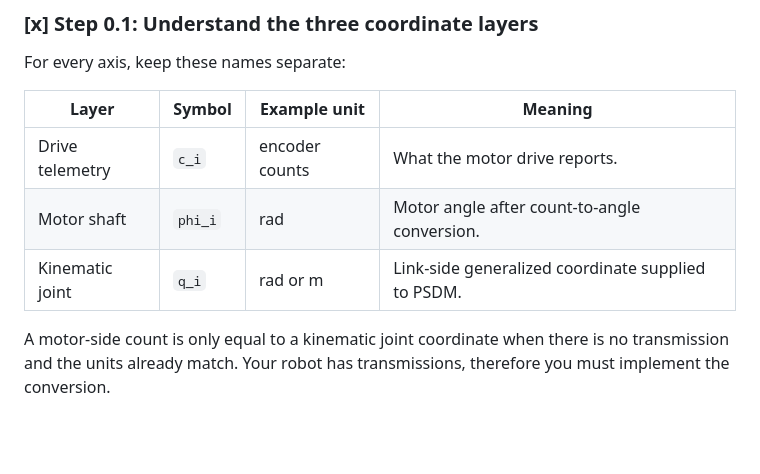
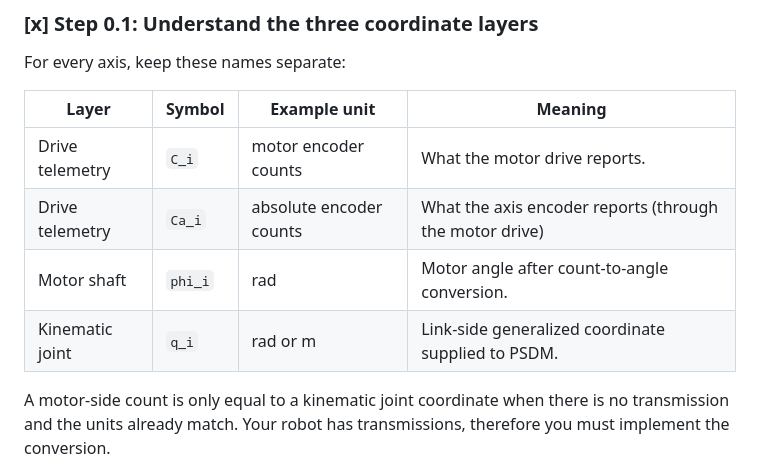
Before and after one commit to mbucceri/SystemIdentification, a Markdown page: docs/workflow_detailed_student.md, the part around one of its changes. Rendered like a GitHub page; blank space fills up the shorter version.

```diff
--- a/docs/workflow_detailed_student.md
+++ b/docs/workflow_detailed_student.md
@@ -133,11 +133,12 @@ project/
 For every axis, keep these names separate:
 
 
-| Layer           | Symbol  | Example unit   | Meaning                                            |
-| --------------- | ------- | -------------- | -------------------------------------------------- |
-| Drive telemetry | `c_i`   | encoder counts | What the motor drive reports.                      |
-| Motor shaft     | `phi_i` | rad            | Motor angle after count-to-angle conversion.       |
-| Kinematic joint | `q_i`   | rad or m       | Link-side generalized coordinate supplied to PSDM. |
+| Layer           | Symbol  | Example unit            | Meaning                                                 |
+| --------------- | ------- | ----------------------- | ------------------------------------------------------- |
+| Drive telemetry | `C_i`   | motor encoder counts    | What the motor drive reports.                           |
+| Drive telemetry | `Ca_i`  | absolute encoder counts | What the axis encoder reports (through the motor drive) |
+| Motor shaft     | `phi_i` | rad                     | Motor angle after count-to-angle conversion.            |
+| Kinematic joint | `q_i`   | rad or m                | Link-side generalized coordinate supplied to PSDM.     |
 
 
 A motor-side count is only equal to a kinematic joint coordinate when there is no transmission and the units already match. Your robot has transmissions, therefore you must implement the conversion.
```
Also changed, not shown: other parts of docs/workflow_detailed_student.md (+18 -23 lines), docs/workflow_detailed.md (+10 -19 lines).
